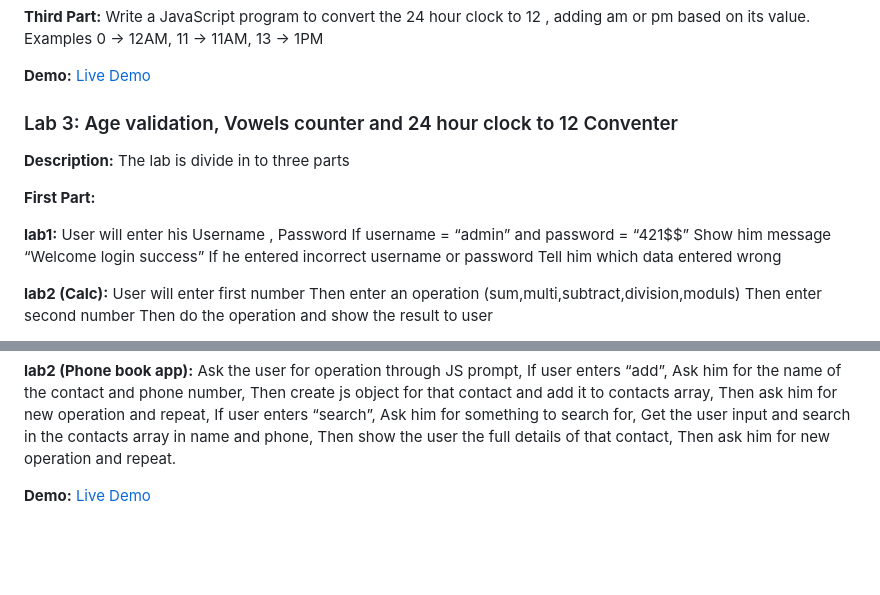
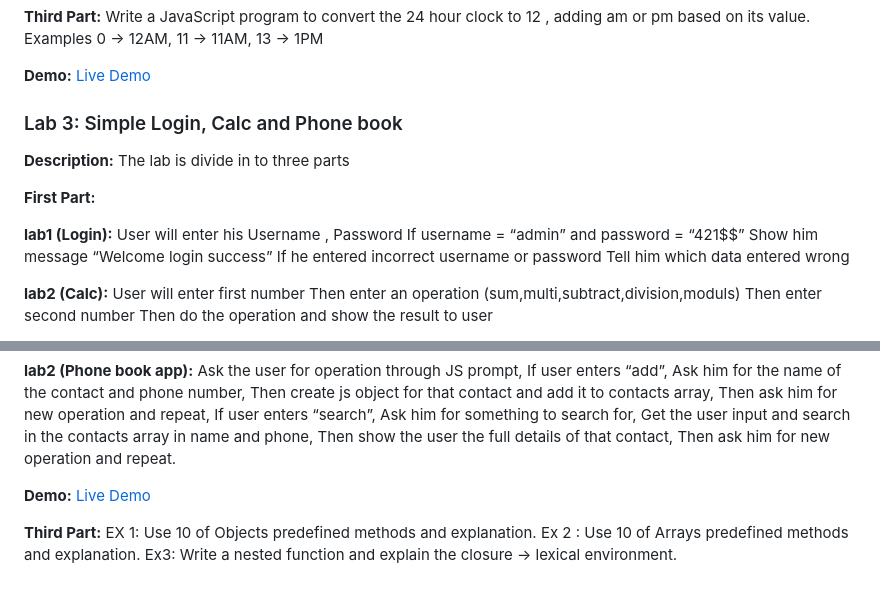
Before and after one commit to Merna140/Java-Script-Labs, a Markdown page: README.md, 2 parts joined by grey strips. Drawn GitHub-style; blank space fills up the shorter version.

```diff
--- a/README.md
+++ b/README.md
@@ -59,7 +59,7 @@ Write a JavaScript program to convert the 24 hour clock to 12 , adding am or pm
 [Live Demo](https://mernagamalshenouda.github.io/JavaScript-Labs/Lab2-JS/index.html)
 
 <!-- Lab3 -->
-### Lab 3: Age validation, Vowels counter and 24 hour clock to 12 Conventer
+### Lab 3: Simple Login, Calc and Phone book
 <!-- ![Lab 1](./images/lab1.png) -->
 
 **Description:**
@@ -67,7 +67,7 @@ The lab is divide in to three parts
 
 **First Part:**
 
-**lab1:** User will enter his Username , Password
+**lab1 (Login):** User will enter his Username , Password
 If username = “admin” and password = “421$$”
 Show him message “Welcome login success”
 If he entered incorrect username or password
@@ -103,4 +106,12 @@ Then show the user the full details of that contact,
 Then ask him for new operation and repeat.
 
 **Demo:**
-[Live Demo](https://mernagamalshenouda.github.io/JavaScript-Labs/Lab2-JS/index.html)
+[Live Demo](https://mernagamalshenouda.github.io/JavaScript-Labs/Lab3-JS/Part2/index.html)
+
+**Third Part:**
+EX 1:
+Use 10 of Objects predefined methods and explanation.
+Ex 2 :
+Use 10 of Arrays predefined methods and explanation.
+Ex3:
+Write a nested function and explain the closure -> lexical environment.
```
Also changed, not shown: other parts of README.md (+3 -0 lines).
